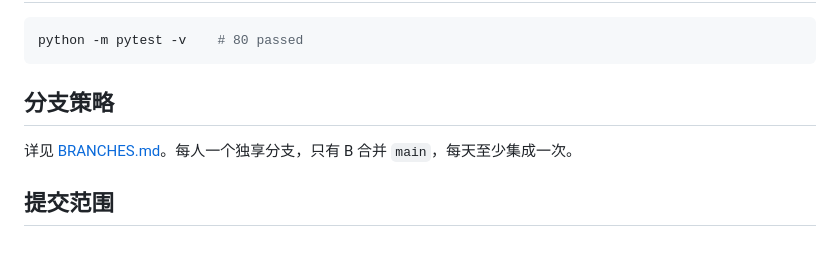
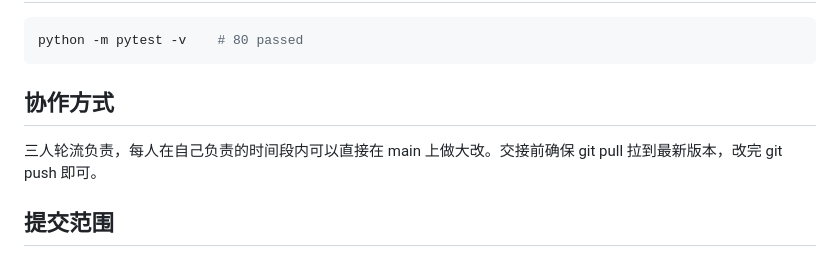
Before and after one commit to sytweijin/competition, a Markdown page: README.md, the part around the change. GitHub-like rendering.

Commit message:
删除已失效的 BRANCHES.md，README 协作方式改为轮流负责制
三人已不再使用独享分支并行开发，改为每人轮流负责一段时间在 main 上
做大改。旧的分支策略文档不再适用，保留反而造成合并职责的困惑。

````diff
--- a/README.md
+++ b/README.md
@@ -228,9 +228,9 @@ python -m app.main     # 默认 http://127.0.0.1:8000
 python -m pytest -v    # 80 passed
 ```
 
-## 分支策略
+## 协作方式
 
-详见 [BRANCHES.md](BRANCHES.md)。每人一个独享分支，只有 B 合并 `main`，每天至少集成一次。
+三人轮流负责，每人在自己负责的时间段内可以直接在 main 上做大改。交接前确保 git pull 拉到最新版本，改完 git push 即可。
 
 ## 提交范围
 
````
Also changed, not shown: BRANCHES.md (deleted, +0 -108 lines).
